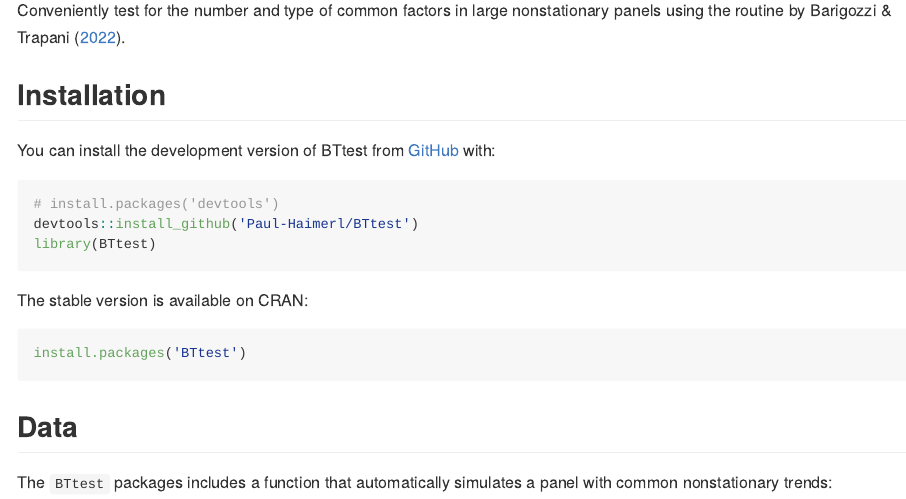
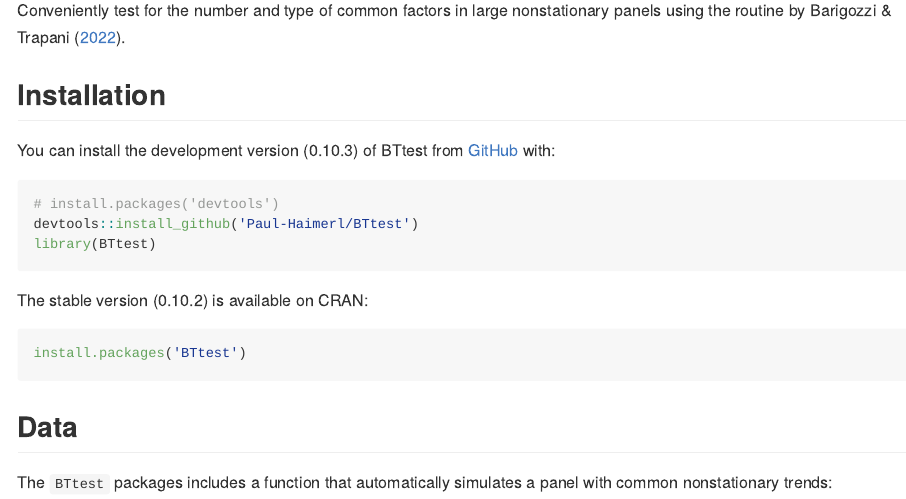
Before and after one commit to Paul-Haimerl/BTtest, an R Markdown document (README.Rmd): the page in a window 1100 px wide, from 180 px down. Rendered offline with R 4.5, knitr and Pandoc, with nearby package versions; some code elsewhere in the file could not run offline; badge pictures from the web are left out.

Commit message:
ReadMe update

````diff
--- a/README.Rmd
+++ b/README.Rmd
@@ -29,16 +29,16 @@ Conveniently test for the number and type of common factors in large nonstationa
 
 ## Installation
 
-You can install the development version of BTtest from [GitHub](https://github.com/) with:
+You can install the development version (0.10.3) of BTtest from [GitHub](https://github.com/) with:
 
-```{r}
+```{r message=FALSE, warning=FALSE}
 # install.packages('devtools')
 devtools::install_github('Paul-Haimerl/BTtest')
 library(BTtest)
 ```
 
 
-The stable version is available on CRAN:
+The stable version (0.10.2) is available on CRAN:
 
 ``` r
 install.packages('BTtest')
````
Also changed, not shown: README.md.
